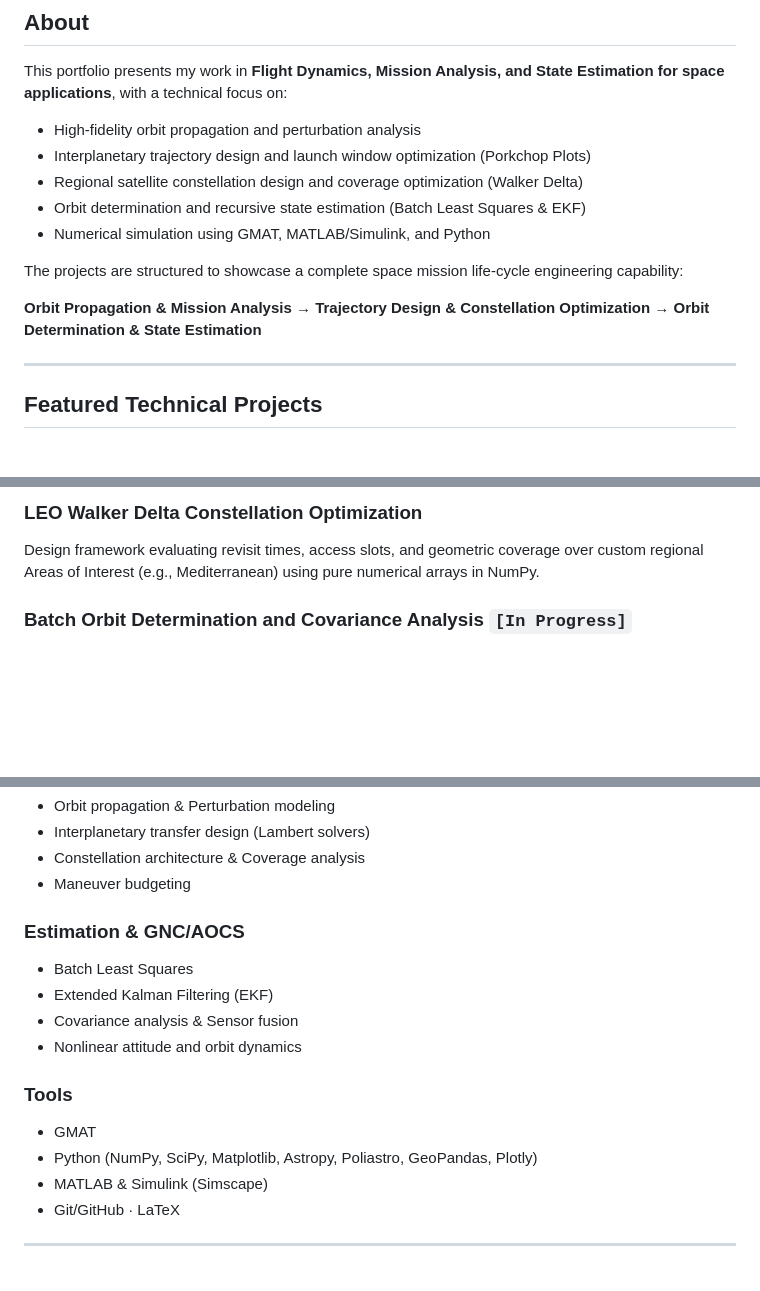
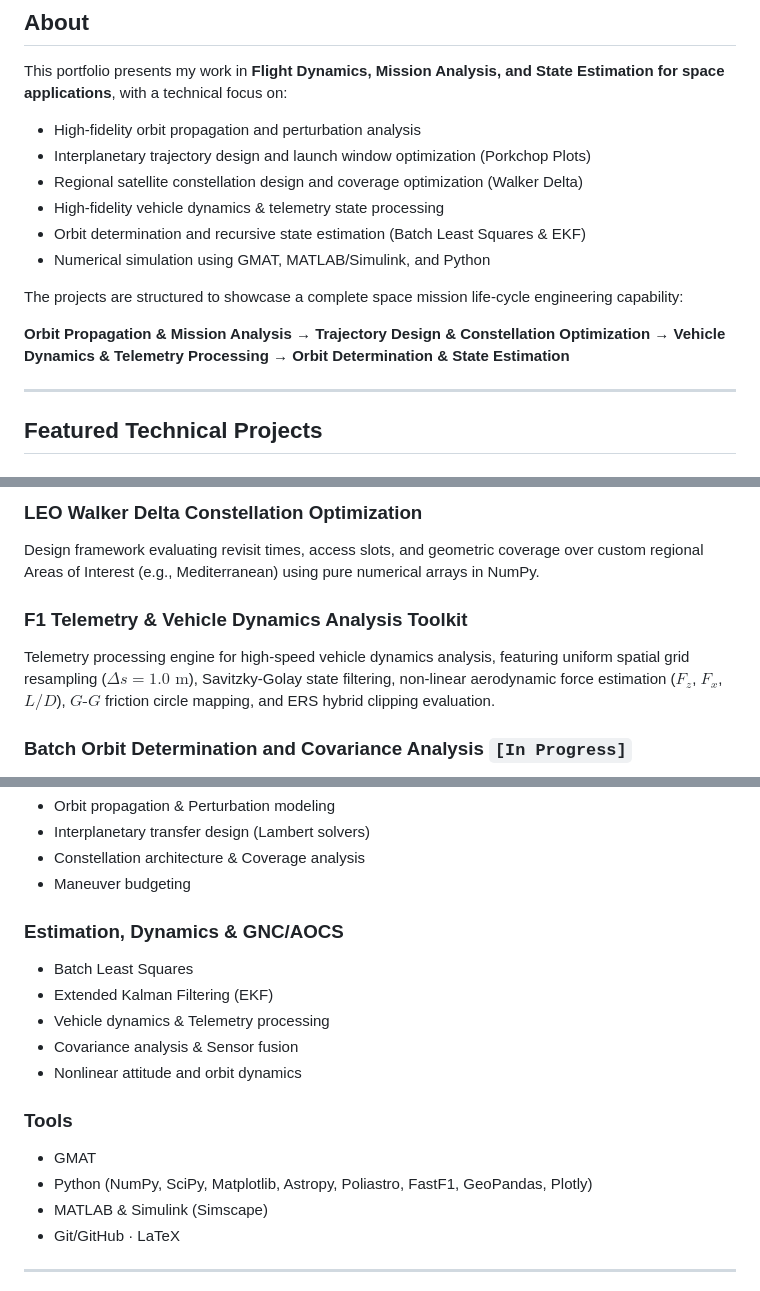
Before and after one commit to GiulianoPennacchioJ/GiulianoPennacchioJ.github.io, a Markdown page: README.md, 3 parts joined by grey strips. Drawn GitHub-style; blank space fills up the shorter version.

```diff
--- a/README.md
+++ b/README.md
@@ -13,12 +13,13 @@ This portfolio presents my work in **Flight Dynamics, Mission Analysis, and Stat
 - High-fidelity orbit propagation and perturbation analysis
 - Interplanetary trajectory design and launch window optimization (Porkchop Plots)
 - Regional satellite constellation design and coverage optimization (Walker Delta)
+- High-fidelity vehicle dynamics & telemetry state processing
 - Orbit determination and recursive state estimation (Batch Least Squares & EKF)
 - Numerical simulation using GMAT, MATLAB/Simulink, and Python
 
 The projects are structured to showcase a complete space mission life-cycle engineering capability:
 
-**Orbit Propagation & Mission Analysis → Trajectory Design & Constellation Optimization → Orbit Determination & State Estimation**
+**Orbit Propagation & Mission Analysis → Trajectory Design & Constellation Optimization → Vehicle Dynamics & Telemetry Processing → Orbit Determination & State Estimation**
 
 ---
 
@@ -32,6 +33,9 @@ Numerical tool written in Python to optimize Earth-to-Mars interplanetary transf
 
 ### LEO Walker Delta Constellation Optimization
 Design framework evaluating revisit times, access slots, and geometric coverage over custom regional Areas of Interest (e.g., Mediterranean) using pure numerical arrays in NumPy.
+
+### F1 Telemetry & Vehicle Dynamics Analysis Toolkit
+Telemetry processing engine for high-speed vehicle dynamics analysis, featuring uniform spatial grid resampling ($\Delta s = 1.0\text{ m}$), Savitzky-Golay state filtering, non-linear aerodynamic force estimation ($F_z$, $F_x$, $L/D$), $G\text{-}G$ friction circle mapping, and ERS hybrid clipping evaluation.
 
 ### Batch Orbit Determination and Covariance Analysis `[In Progress]`
 Implementation of a Batch Least Squares estimator using simulated range and range-rate observations, including residual analysis, convergence assessment and covariance evaluation.
@@ -52,15 +56,16 @@ Performance analysis of the OBB-TM algorithm for LiDAR-based pose acquisition in
 - Constellation architecture & Coverage analysis
 - Maneuver budgeting
 
-### Estimation & GNC/AOCS
+### Estimation, Dynamics & GNC/AOCS
 - Batch Least Squares
 - Extended Kalman Filtering (EKF)
+- Vehicle dynamics & Telemetry processing
 - Covariance analysis & Sensor fusion
 - Nonlinear attitude and orbit dynamics
 
 ### Tools
 - GMAT
-- Python (NumPy, SciPy, Matplotlib, Astropy, Poliastro, GeoPandas, Plotly)
+- Python (NumPy, SciPy, Matplotlib, Astropy, Poliastro, FastF1, GeoPandas, Plotly)
 - MATLAB & Simulink (Simscape)
 - Git/GitHub · LaTeX
 
```
